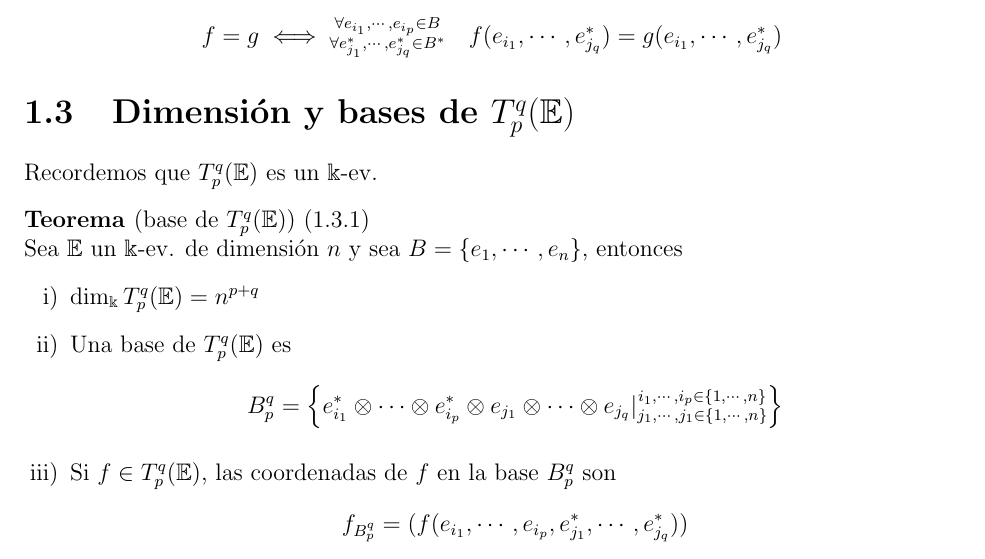
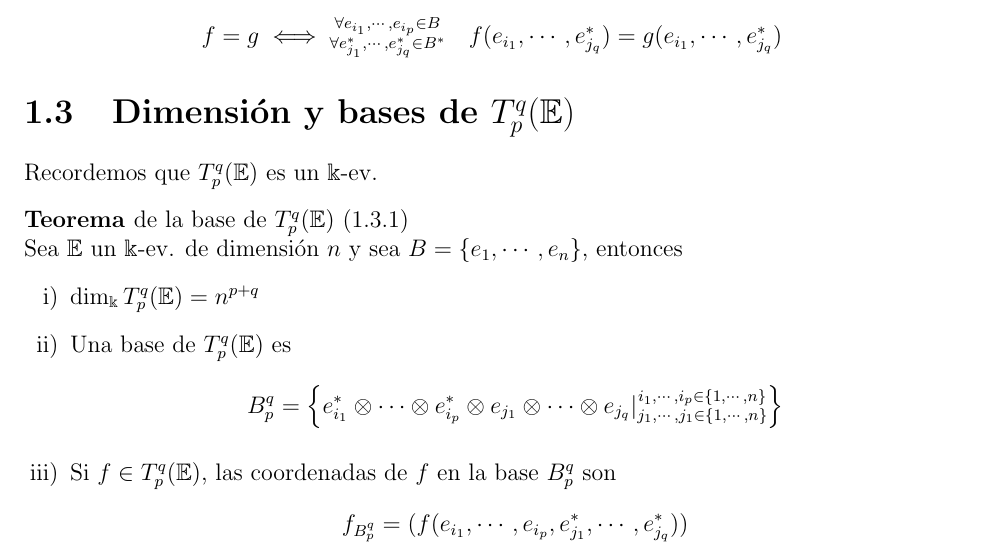
Before and after one commit to ApuntsFME/LatexFME, a LaTeX book (Algebra_Multilineal_i_Geometria_Projectiva/main.tex, which reads Algebra_Multilineal_i_Geometria_Projectiva/tema_uno.tex): part of page 16 of 78, cut so that both start at the same text. Compiled offline with pdfLaTeX; TikZ figures are drawn from their code, not taken from saved files.

Commit message:
Error corregit

```diff
--- a/Algebra_Multilineal_i_Geometria_Projectiva/tema_uno.tex
+++ b/Algebra_Multilineal_i_Geometria_Projectiva/tema_uno.tex
@@ -255,7 +255,7 @@
 
 Recordemos que $T_p^q(\E)$ es un $\k$-ev.
 
-\begin{teo}[(base de $T_p^q(\E)$)]
+\begin{teo}[de la base de $T_p^q(\E)$]
     Sea $\E$ un $\k$-ev. de dimensión $n$ y sea $B = \setb{e_1, \cdots, e_n}$,
     entonces
 \begin{enumerate}[i)]
```
